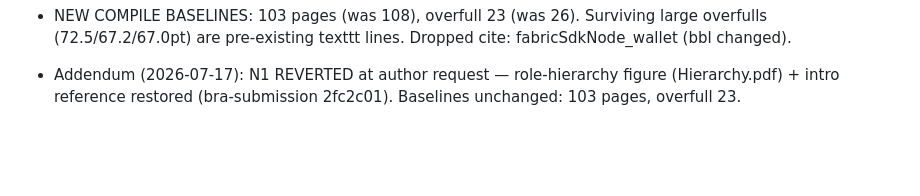
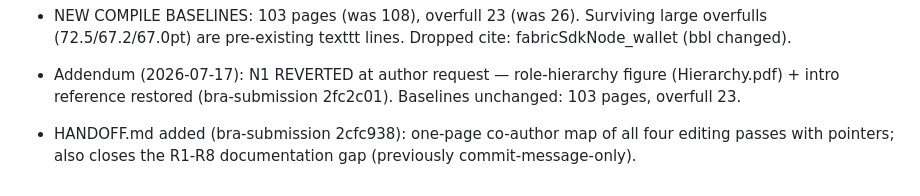
Before and after one commit to meteorboyF/BCRA_paper_prototype, a Markdown page: session-summary.md, the part around the change. GitHub-like rendering; blank space fills up the shorter version.

Commit message:
docs: log HANDOFF.md addition (2cfc938)

```diff
--- a/session-summary.md
+++ b/session-summary.md
@@ -290,3 +290,7 @@ ready pre-proof re-checks. See MANUSCRIPT_TODO.md on bra-submission.
 - Addendum (2026-07-17): N1 REVERTED at author request — role-hierarchy
   figure (Hierarchy.pdf) + intro reference restored (bra-submission
   2fc2c01). Baselines unchanged: 103 pages, overfull 23.
+
+- HANDOFF.md added (bra-submission 2cfc938): one-page co-author map of
+  all four editing passes with pointers; also closes the R1-R8
+  documentation gap (previously commit-message-only).
```
